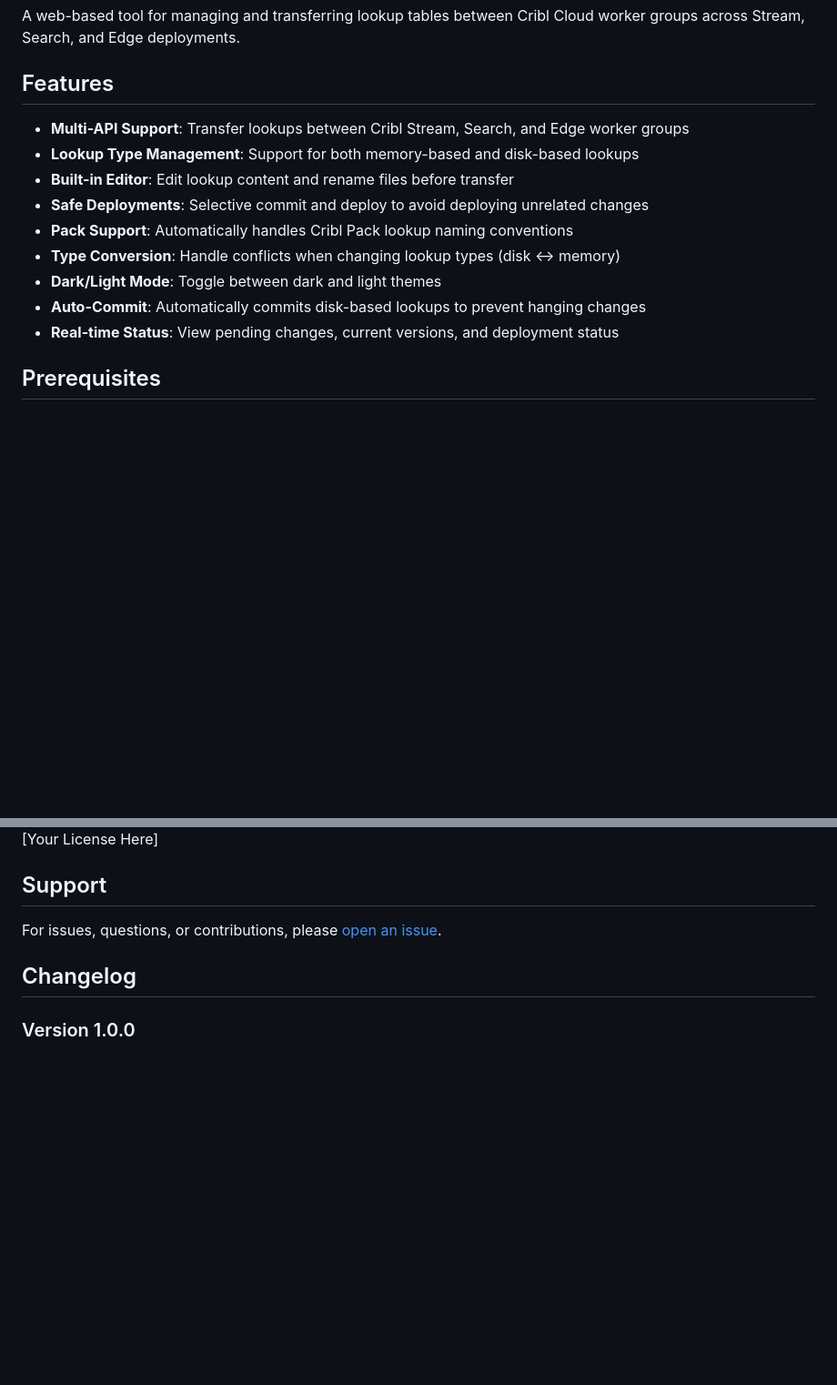
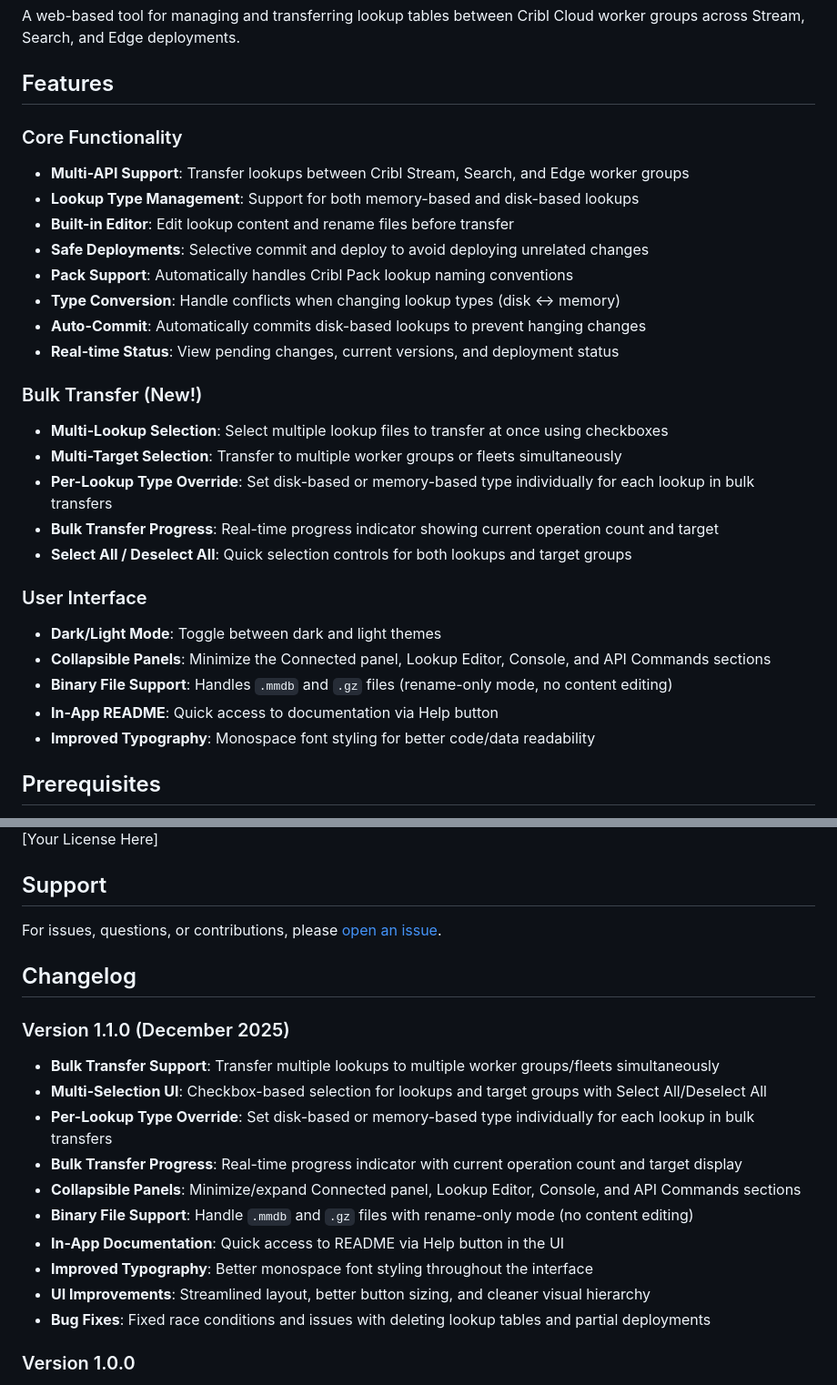
Before and after one commit to criblio/cribl-lookup-manager, a Markdown page: README.md, 2 parts joined by grey strips. Shown at 91% size. GitHub-like rendering; blank space fills up the shorter version.

```diff
--- a/README.md
+++ b/README.md
@@ -4,15 +4,29 @@ A web-based tool for managing and transferring lookup tables between Cribl Cloud
 
 ## Features
 
+### Core Functionality
 - **Multi-API Support**: Transfer lookups between Cribl Stream, Search, and Edge worker groups
 - **Lookup Type Management**: Support for both memory-based and disk-based lookups
 - **Built-in Editor**: Edit lookup content and rename files before transfer
 - **Safe Deployments**: Selective commit and deploy to avoid deploying unrelated changes
 - **Pack Support**: Automatically handles Cribl Pack lookup naming conventions
 - **Type Conversion**: Handle conflicts when changing lookup types (disk ↔ memory)
-- **Dark/Light Mode**: Toggle between dark and light themes
 - **Auto-Commit**: Automatically commits disk-based lookups to prevent hanging changes
 - **Real-time Status**: View pending changes, current versions, and deployment status
+
+### Bulk Transfer (New!)
+- **Multi-Lookup Selection**: Select multiple lookup files to transfer at once using checkboxes
+- **Multi-Target Selection**: Transfer to multiple worker groups or fleets simultaneously
+- **Per-Lookup Type Override**: Set disk-based or memory-based type individually for each lookup in bulk transfers
+- **Bulk Transfer Progress**: Real-time progress indicator showing current operation count and target
+- **Select All / Deselect All**: Quick selection controls for both lookups and target groups
+
+### User Interface
+- **Dark/Light Mode**: Toggle between dark and light themes
+- **Collapsible Panels**: Minimize the Connected panel, Lookup Editor, Console, and API Commands sections
+- **Binary File Support**: Handles `.mmdb` and `.gz` files (rename-only mode, no content editing)
+- **In-App README**: Quick access to documentation via Help button
+- **Improved Typography**: Monospace font styling for better code/data readability
 
 ## Prerequisites
 
@@ -208,6 +247,18 @@ For issues, questions, or contributions, please [open an issue](your-repo-url/is
 
 ## Changelog
 
+### Version 1.1.0 (December 2025)
+- **Bulk Transfer Support**: Transfer multiple lookups to multiple worker groups/fleets simultaneously
+- **Multi-Selection UI**: Checkbox-based selection for lookups and target groups with Select All/Deselect All
+- **Per-Lookup Type Override**: Set disk-based or memory-based type individually for each lookup in bulk transfers
+- **Bulk Transfer Progress**: Real-time progress indicator with current operation count and target display
+- **Collapsible Panels**: Minimize/expand Connected panel, Lookup Editor, Console, and API Commands sections
+- **Binary File Support**: Handle `.mmdb` and `.gz` files with rename-only mode (no content editing)
+- **In-App Documentation**: Quick access to README via Help button in the UI
+- **Improved Typography**: Better monospace font styling throughout the interface
+- **UI Improvements**: Streamlined layout, better button sizing, and cleaner visual hierarchy
+- **Bug Fixes**: Fixed race conditions and issues with deleting lookup tables and partial deployments
+
 ### Version 1.0.0
 - Initial release
 - Support for Stream, Search, and Edge APIs
```
Also changed, not shown: other parts of README.md (+28 -3 lines).
